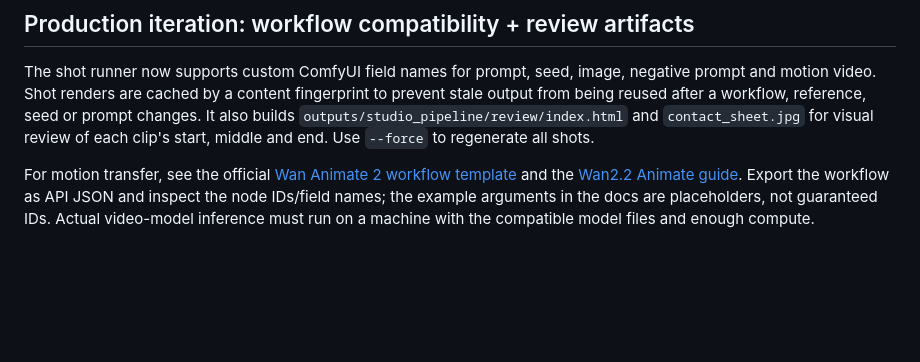
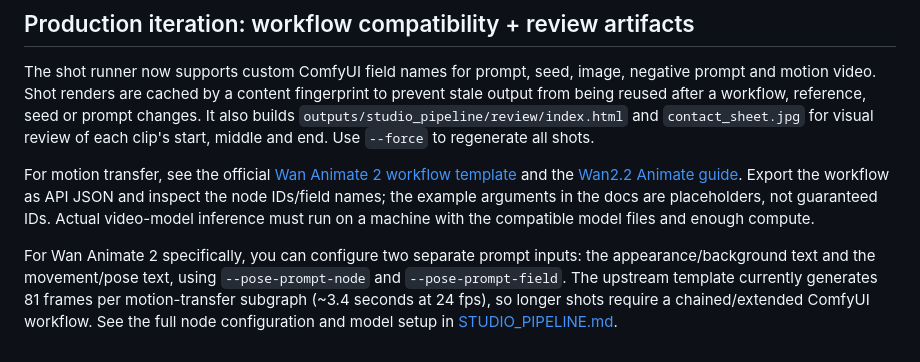
Before and after one commit to nursammbs/Ai-studio-generator, a Markdown page: ai-anime-studio/README.md, the part around the change. GitHub-like rendering; blank space fills up the shorter version.

Commit message:
Document separated appearance and motion prompts

```diff
--- a/ai-anime-studio/README.md
+++ b/ai-anime-studio/README.md
@@ -153,3 +153,6 @@ The upgraded pipeline is still an AI-assisted workflow, not an automatic guarant
 The shot runner now supports custom ComfyUI field names for prompt, seed, image, negative prompt and motion video. Shot renders are cached by a content fingerprint to prevent stale output from being reused after a workflow, reference, seed or prompt changes. It also builds `outputs/studio_pipeline/review/index.html` and `contact_sheet.jpg` for visual review of each clip's start, middle and end. Use `--force` to regenerate all shots.
 
 For motion transfer, see the official [Wan Animate 2 workflow template](https://github.com/Comfy-Org/workflow_templates/blob/main/templates/video_wan_animate2.json) and the [Wan2.2 Animate guide](https://docs.comfy.org/tutorials/video/wan/wan2-2-animate). Export the workflow as API JSON and inspect the node IDs/field names; the example arguments in the docs are placeholders, not guaranteed IDs. Actual video-model inference must run on a machine with the compatible model files and enough compute.
+
+
+For Wan Animate 2 specifically, you can configure two separate prompt inputs: the appearance/background text and the movement/pose text, using `--pose-prompt-node` and `--pose-prompt-field`. The upstream template currently generates 81 frames per motion-transfer subgraph (~3.4 seconds at 24 fps), so longer shots require a chained/extended ComfyUI workflow. See the full node configuration and model setup in [STUDIO_PIPELINE.md](STUDIO_PIPELINE.md).
```
